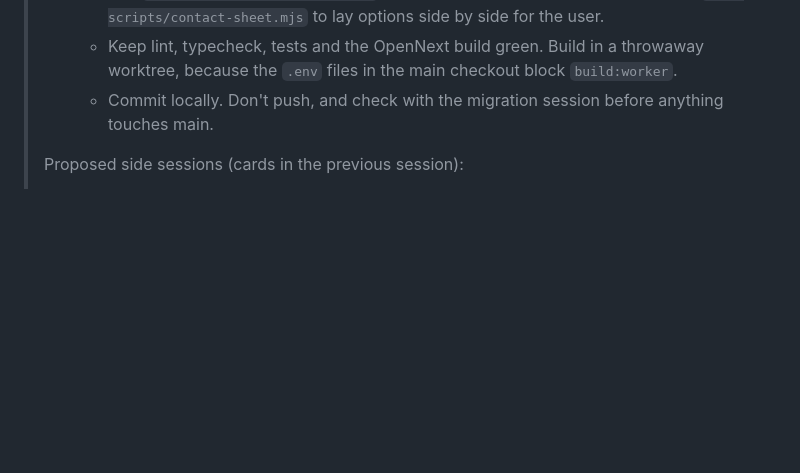
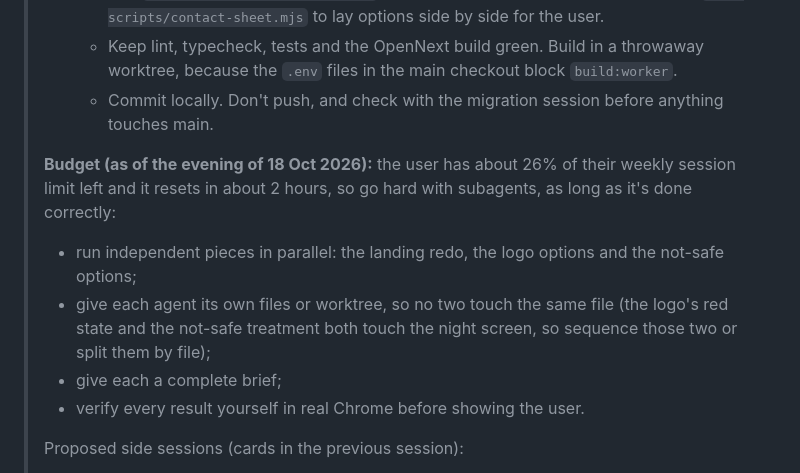
Before and after one commit to SoHighSingh/BACulator, a Markdown page: HANDOFF.md, the part around the change. Drawn GitHub-style; blank space fills up the shorter version.

Commit message:
Handoff: note the usage budget and parallel-subagent guidance for the next session
Co-Authored-By: Claude Opus 5.5 <noreply@anthropic.com>

```diff
--- a/HANDOFF.md
+++ b/HANDOFF.md
@@ -40,6 +40,12 @@ Paste this to continue:
 >    - Run `node scripts/rubric.mjs <url>` for the impaired-user measurements, and `node scripts/contact-sheet.mjs` to lay options side by side for the user.
 >    - Keep lint, typecheck, tests and the OpenNext build green. Build in a throwaway worktree, because the `.env` files in the main checkout block `build:worker`.
 >    - Commit locally. Don't push, and check with the migration session before anything touches main.
+>
+> **Budget (as of the evening of 18 Oct 2026):** the user has about 26% of their weekly session limit left and it resets in about 2 hours, so go hard with subagents, as long as it's done correctly:
+> - run independent pieces in parallel: the landing redo, the logo options and the not-safe options;
+> - give each agent its own files or worktree, so no two touch the same file (the logo's red state and the not-safe treatment both touch the night screen, so sequence those two or split them by file);
+> - give each a complete brief;
+> - verify every result yourself in real Chrome before showing the user.
 >
 > Proposed side sessions (cards in the previous session):
 > - **"BAC engine accuracy fixes":**
```
